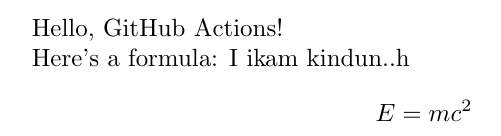
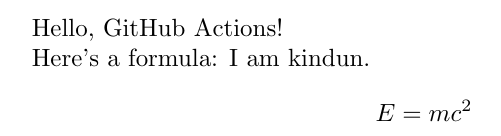
Before and after one commit to kindun/latex-pdf-builder, a LaTeX document (main.tex): part of the page, cut so that both start at the same text. Compiled offline with pdfLaTeX.

Commit message:
Update main.tex

```diff
--- a/main.tex
+++ b/main.tex
@@ -4,7 +4,7 @@
 Hello, GitHub Actions!
 
 Here's a formula:
-I ikam kindun..h
+I am kindun.
 \[
 E = mc^2
 \]
```
